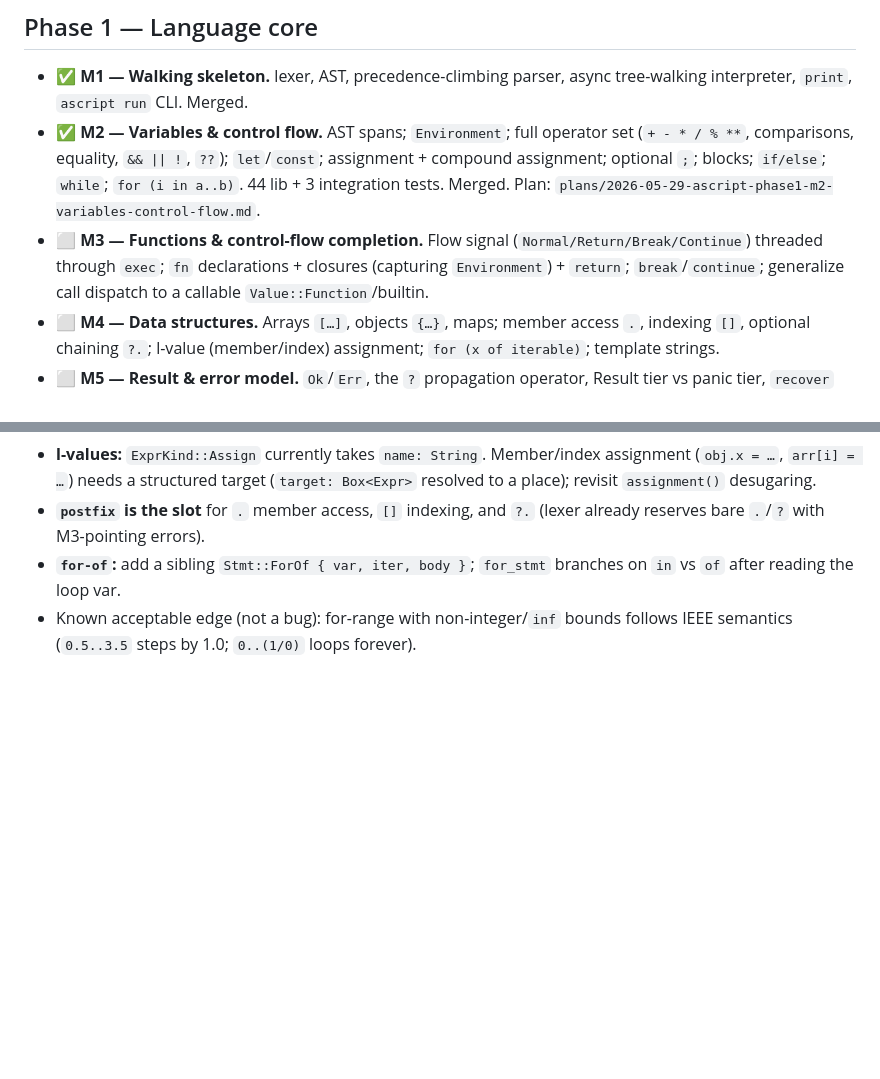
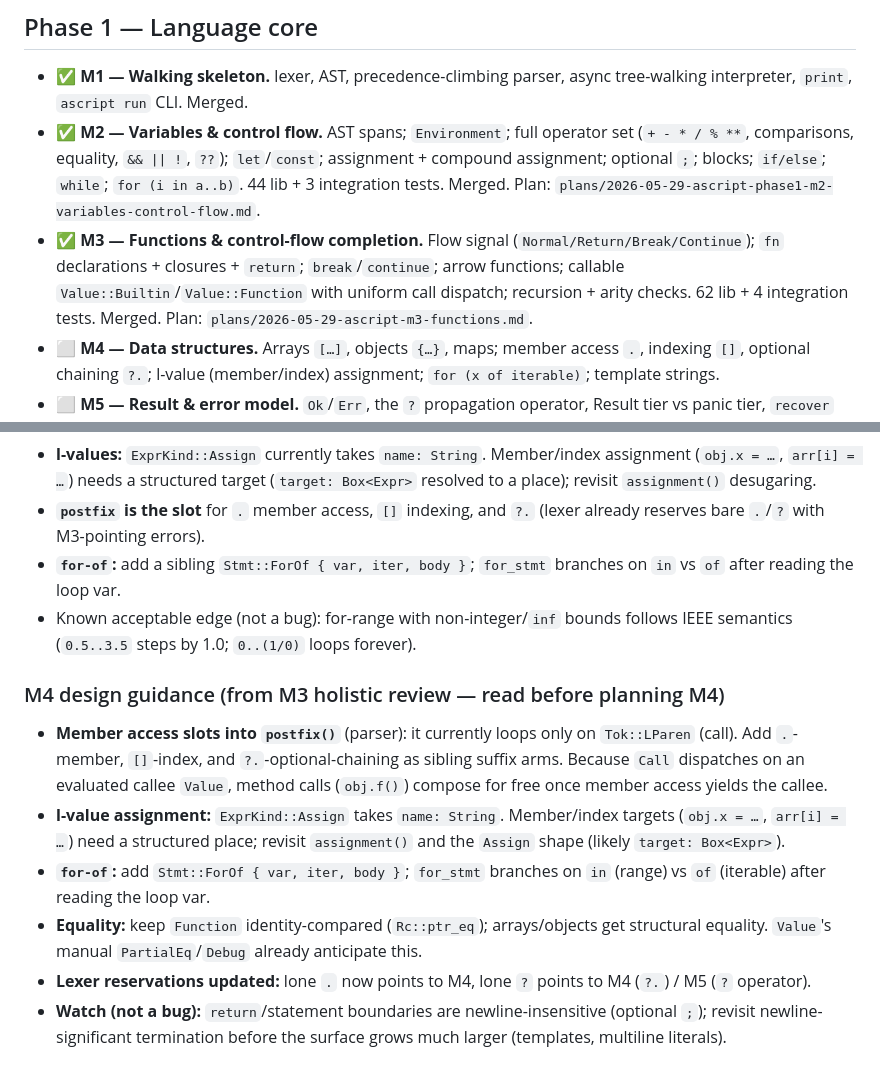
Before and after one commit to ascript-lang/ascript, a Markdown page: docs/superpowers/roadmap.md, 2 parts joined by grey strips. Drawn GitHub-style; blank space fills up the shorter version.

Commit message:
docs: mark M3 complete and record M4 design guidance
Co-Authored-By: Claude Opus 4.8 (1M context) <noreply@anthropic.com>

```diff
--- a/docs/superpowers/roadmap.md
+++ b/docs/superpowers/roadmap.md
@@ -20,10 +20,11 @@ working, tested software on its own.
   assignment + compound assignment; optional `;`; blocks; `if/else`; `while`;
   `for (i in a..b)`. 44 lib + 3 integration tests. Merged.
   Plan: `plans/2026-05-29-ascript-phase1-m2-variables-control-flow.md`.
-- ⬜ **M3 — Functions & control-flow completion.** Flow signal
-  (`Normal/Return/Break/Continue`) threaded through `exec`; `fn` declarations +
-  closures (capturing `Environment`) + `return`; `break`/`continue`; generalize
-  call dispatch to a callable `Value::Function`/builtin.
+- ✅ **M3 — Functions & control-flow completion.** Flow signal
+  (`Normal/Return/Break/Continue`); `fn` declarations + closures + `return`;
+  `break`/`continue`; arrow functions; callable `Value::Builtin`/`Value::Function`
+  with uniform call dispatch; recursion + arity checks. 62 lib + 4 integration
+  tests. Merged. Plan: `plans/2026-05-29-ascript-m3-functions.md`.
 - ⬜ **M4 — Data structures.** Arrays `[…]`, objects `{…}`, maps; member access
   `.`, indexing `[]`, optional chaining `?.`; l-value (member/index) assignment;
   `for (x of iterable)`; template strings.
@@ -94,3 +95,22 @@ working, tested software on its own.
   on `in` vs `of` after reading the loop var.
 - Known acceptable edge (not a bug): for-range with non-integer/`inf` bounds follows
   IEEE semantics (`0.5..3.5` steps by 1.0; `0..(1/0)` loops forever).
+
+### M4 design guidance (from M3 holistic review — read before planning M4)
+
+- **Member access slots into `postfix()`** (parser): it currently loops only on
+  `Tok::LParen` (call). Add `.`-member, `[]`-index, and `?.`-optional-chaining as
+  sibling suffix arms. Because `Call` dispatches on an evaluated callee `Value`,
+  method calls (`obj.f()`) compose for free once member access yields the callee.
+- **l-value assignment:** `ExprKind::Assign` takes `name: String`. Member/index
+  targets (`obj.x = …`, `arr[i] = …`) need a structured place; revisit
+  `assignment()` and the `Assign` shape (likely `target: Box<Expr>`).
+- **`for-of`:** add `Stmt::ForOf { var, iter, body }`; `for_stmt` branches on `in`
+  (range) vs `of` (iterable) after reading the loop var.
+- **Equality:** keep `Function` identity-compared (`Rc::ptr_eq`); arrays/objects get
+  structural equality. `Value`'s manual `PartialEq`/`Debug` already anticipate this.
+- **Lexer reservations updated:** lone `.` now points to M4, lone `?` points to
+  M4 (`?.`) / M5 (`?` operator).
+- **Watch (not a bug):** `return`/statement boundaries are newline-insensitive
+  (optional `;`); revisit newline-significant termination before the surface grows
+  much larger (templates, multiline literals).
```
